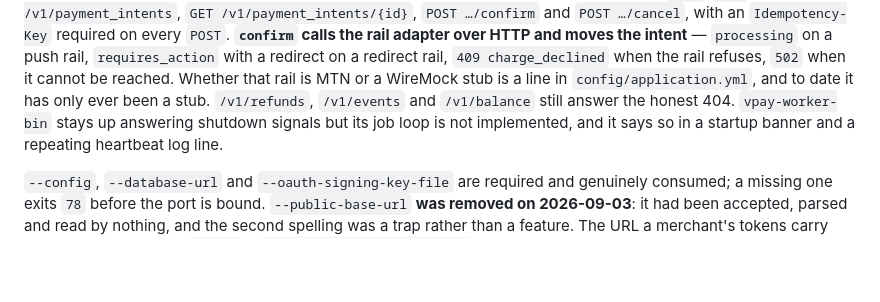
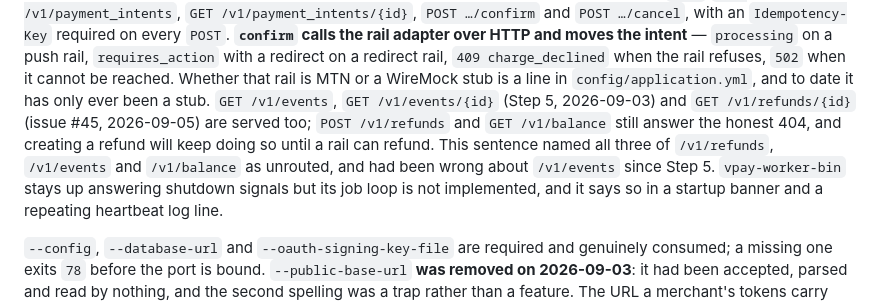
Before and after one commit to vaam-apps/vpay, a Markdown page: README.md, the part around the change. GitHub-like rendering; blank space fills up the shorter version.

Commit message:
docs(readme): the front page still said the refund route answers 404
`README.md:326` read "`/v1/refunds`, `/v1/events` and `/v1/balance` still
answer the honest 404". It is the first description of the HTTP surface
anyone reads, and mounting `GET /v1/refunds/{id}` made it false.

Corrected, with the dated note that the same sentence had been wrong about
`/v1/events` since Step 5 (2026-09-03) — measured against
`vpay_api::V1_ROUTES`, not inferred.

NOT fixed here, and pre-existing: the sentence immediately after still says
`vpay-worker-bin`'s "job loop is not implemented, and it says so in a
startup banner and a repeating heartbeat log line", which `docs/status.md`
records as untrue since Step 4. That is a different change's to correct.

Co-Authored-By: Claude Fable 5.1 <noreply@anthropic.com>

```diff
--- a/README.md
+++ b/README.md
@@ -323,8 +323,13 @@ adapter over HTTP and moves the intent** — `processing` on a push rail,
 `requires_action` with a redirect on a redirect rail, `409 charge_declined`
 when the rail refuses, `502` when it cannot be reached. Whether that rail is
 MTN or a WireMock stub is a line in `config/application.yml`, and to date it
-has only ever been a stub. `/v1/refunds`, `/v1/events` and `/v1/balance`
-still answer the honest 404. `vpay-worker-bin` stays up answering shutdown signals but its
+has only ever been a stub. `GET /v1/events`, `GET /v1/events/{id}` (Step 5,
+2026-09-03) and `GET /v1/refunds/{id}` (issue #45, 2026-09-05) are served
+too; `POST /v1/refunds` and `GET /v1/balance` still answer the honest 404,
+and creating a refund will keep doing so until a rail can refund. This
+sentence named all three of `/v1/refunds`, `/v1/events` and `/v1/balance` as
+unrouted, and had been wrong about `/v1/events` since Step 5.
+`vpay-worker-bin` stays up answering shutdown signals but its
 job loop is not implemented, and it says so in a startup banner and a repeating
 heartbeat log line.
 
```
